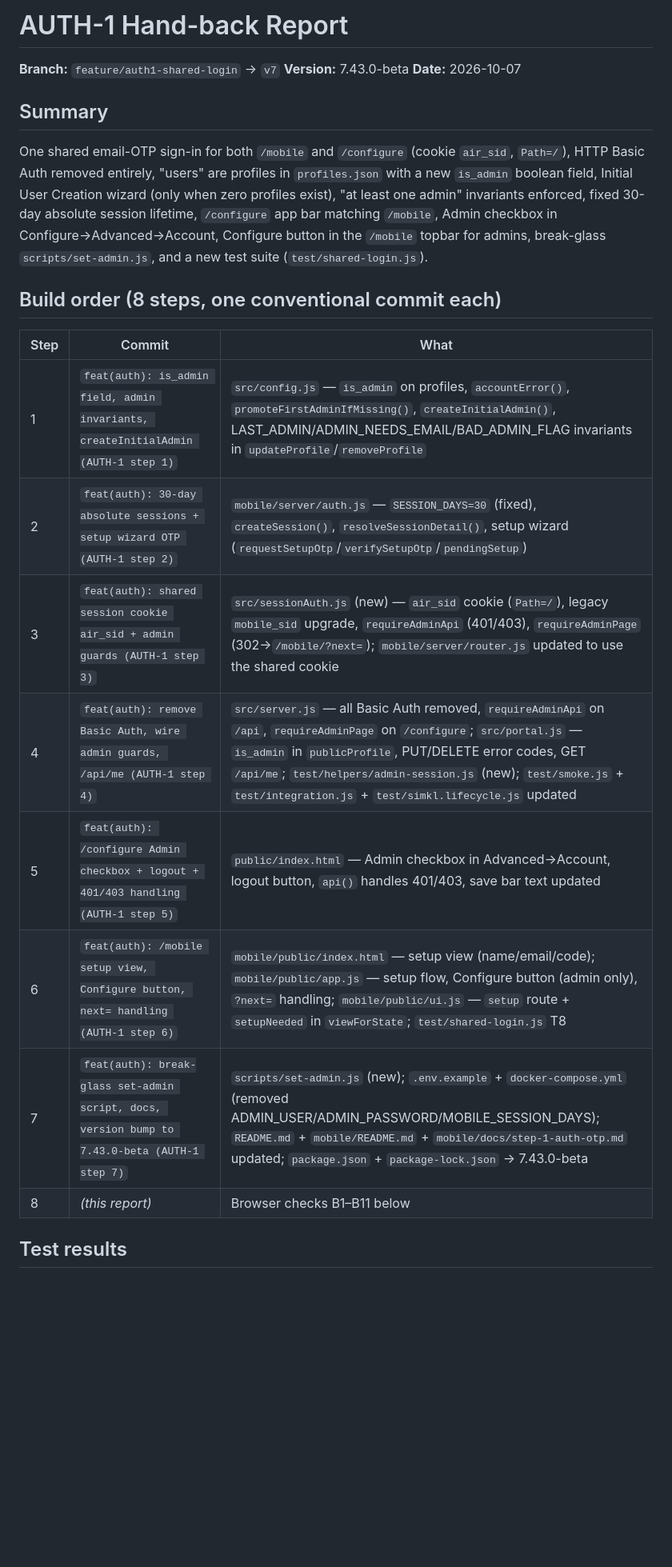
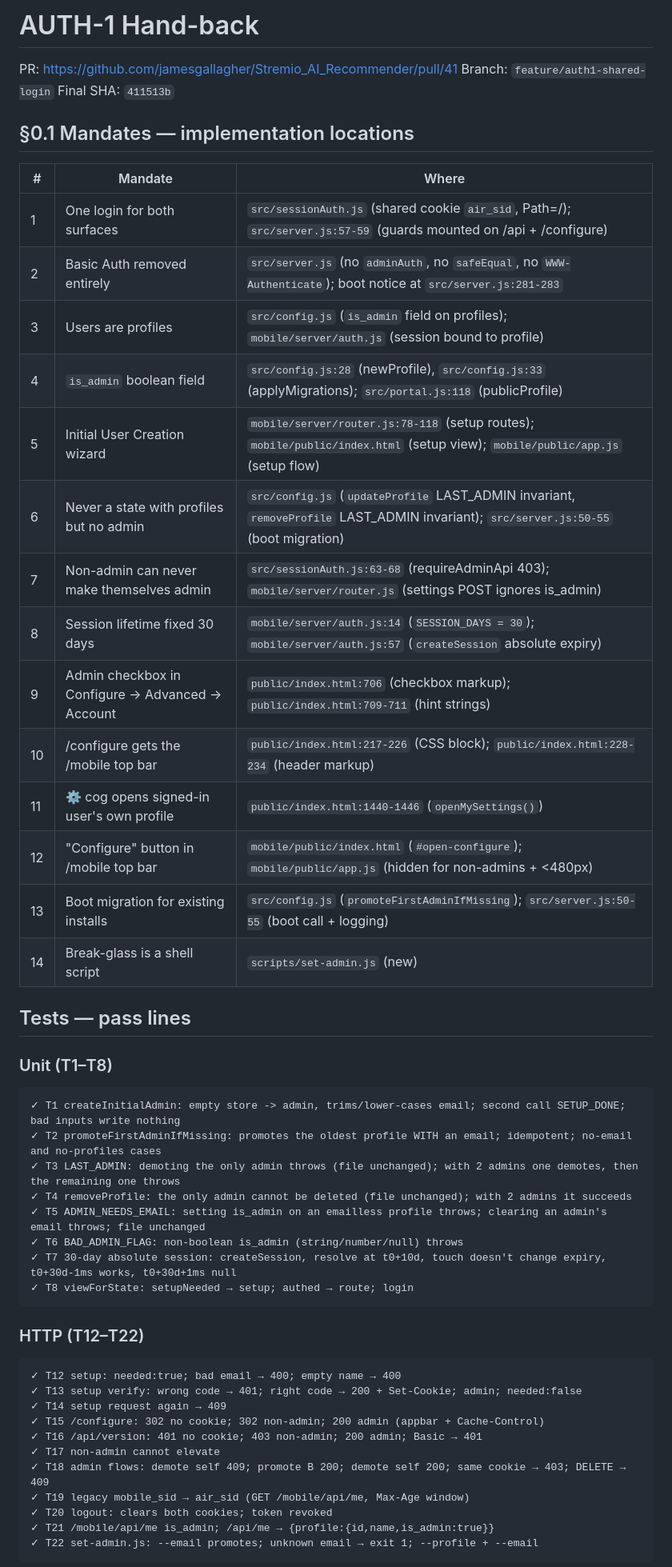
Before and after one commit to jamesgallagher/Stremio_AI_Recommender, a Markdown page: temp/auth1-shared-login-handback.md, the part around one of its changes. Shown at 80% size. GitHub-like rendering; blank space fills up the shorter version.

````diff
--- a/temp/auth1-shared-login-handback.md
+++ b/temp/auth1-shared-login-handback.md
@@ -1,25 +1,54 @@
-# AUTH-1 Hand-back Report
+# AUTH-1 Hand-back
 
-**Branch:** `feature/auth1-shared-login` → `v7`
-**Version:** 7.43.0-beta
-**Date:** 2026-10-07
+PR: https://github.com/jamesgallagher/Stremio_AI_Recommender/pull/41
+Branch: `feature/auth1-shared-login`
+Final SHA: `411513b`
 
-## Summary
+## §0.1 Mandates — implementation locations
 
-One shared email-OTP sign-in for both `/mobile` and `/configure` (cookie `air_sid`, `Path=/`), HTTP Basic Auth removed entirely, "users" are profiles in `profiles.json` with a new `is_admin` boolean field, Initial User Creation wizard (only when zero profiles exist), "at least one admin" invariants enforced, fixed 30-day absolute session lifetime, `/configure` app bar matching `/mobile`, Admin checkbox in Configure→Advanced→Account, Configure button in the `/mobile` topbar for admins, break-glass `scripts/set-admin.js`, and a new test suite (`test/shared-login.js`).
+| # | Mandate | Where |
+|---|---------|-------|
+| 1 | One login for both surfaces | `src/sessionAuth.js` (shared cookie `air_sid`, Path=/); `src/server.js:57-59` (guards mounted on /api + /configure) |
+| 2 | Basic Auth removed entirely | `src/server.js` (no `adminAuth`, no `safeEqual`, no `WWW-Authenticate`); boot notice at `src/server.js:281-283` |
+| 3 | Users are profiles | `src/config.js` (`is_admin` field on profiles); `mobile/server/auth.js` (session bound to profile) |
+| 4 | `is_admin` boolean field | `src/config.js:28` (newProfile), `src/config.js:33` (applyMigrations); `src/portal.js:118` (publicProfile) |
+| 5 | Initial User Creation wizard | `mobile/server/router.js:78-118` (setup routes); `mobile/public/index.html` (setup view); `mobile/public/app.js` (setup flow) |
+| 6 | Never a state with profiles but no admin | `src/config.js` (`updateProfile` LAST_ADMIN invariant, `removeProfile` LAST_ADMIN invariant); `src/server.js:50-55` (boot migration) |
+| 7 | Non-admin can never make themselves admin | `src/sessionAuth.js:63-68` (requireAdminApi 403); `mobile/server/router.js` (settings POST ignores is_admin) |
+| 8 | Session lifetime fixed 30 days | `mobile/server/auth.js:14` (`SESSION_DAYS = 30`); `mobile/server/auth.js:57` (`createSession` absolute expiry) |
+| 9 | Admin checkbox in Configure → Advanced → Account | `public/index.html:706` (checkbox markup); `public/index.html:709-711` (hint strings) |
+| 10 | /configure gets the /mobile top bar | `public/index.html:217-226` (CSS block); `public/index.html:228-234` (header markup) |
+| 11 | ⚙ cog opens signed-in user's own profile | `public/index.html:1440-1446` (`openMySettings()`) |
+| 12 | "Configure" button in /mobile top bar | `mobile/public/index.html` (`#open-configure`); `mobile/public/app.js` (hidden for non-admins + <480px) |
+| 13 | Boot migration for existing installs | `src/config.js` (`promoteFirstAdminIfMissing`); `src/server.js:50-55` (boot call + logging) |
+| 14 | Break-glass is a shell script | `scripts/set-admin.js` (new) |
 
-## Build order (8 steps, one conventional commit each)
+## Tests — pass lines
 
-| Step | Commit | What |
-|------|--------|------|
-| 1 | `feat(auth): is_admin field, admin invariants, createInitialAdmin (AUTH-1 step 1)` | `src/config.js` — `is_admin` on profiles, `accountError()`, `promoteFirstAdminIfMissing()`, `createInitialAdmin()`, LAST_ADMIN/ADMIN_NEEDS_EMAIL/BAD_ADMIN_FLAG invariants in `updateProfile`/`removeProfile` |
-| 2 | `feat(auth): 30-day absolute sessions + setup wizard OTP (AUTH-1 step 2)` | `mobile/server/auth.js` — `SESSION_DAYS=30` (fixed), `createSession()`, `resolveSessionDetail()`, setup wizard (`requestSetupOtp`/`verifySetupOtp`/`pendingSetup`) |
-| 3 | `feat(auth): shared session cookie air_sid + admin guards (AUTH-1 step 3)` | `src/sessionAuth.js` (new) — `air_sid` cookie (`Path=/`), legacy `mobile_sid` upgrade, `requireAdminApi` (401/403), `requireAdminPage` (302→`/mobile/?next=`); `mobile/server/router.js` updated to use the shared cookie |
-| 4 | `feat(auth): remove Basic Auth, wire admin guards, /api/me (AUTH-1 step 4)` | `src/server.js` — all Basic Auth removed, `requireAdminApi` on `/api`, `requireAdminPage` on `/configure`; `src/portal.js` — `is_admin` in `publicProfile`, PUT/DELETE error codes, GET `/api/me`; `test/helpers/admin-session.js` (new); `test/smoke.js` + `test/integration.js` + `test/simkl.lifecycle.js` updated |
-| 5 | `feat(auth): /configure Admin checkbox + logout + 401/403 handling (AUTH-1 step 5)` | `public/index.html` — Admin checkbox in Advanced→Account, logout button, `api()` handles 401/403, save bar text updated |
-| 6 | `feat(auth): /mobile setup view, Configure button, next= handling (AUTH-1 step 6)` | `mobile/public/index.html` — setup view (name/email/code); `mobile/public/app.js` — setup flow, Configure button (admin only), `?next=` handling; `mobile/public/ui.js` — `setup` route + `setupNeeded` in `viewForState`; `test/shared-login.js` T8 |
-| 7 | `feat(auth): break-glass set-admin script, docs, version bump to 7.43.0-beta (AUTH-1 step 7)` | `scripts/set-admin.js` (new); `.env.example` + `docker-compose.yml` (removed ADMIN_USER/ADMIN_PASSWORD/MOBILE_SESSION_DAYS); `README.md` + `mobile/README.md` + `mobile/docs/step-1-auth-otp.md` updated; `package.json` + `package-lock.json` → 7.43.0-beta |
-| 8 | *(this report)* | Browser checks B1–B11 below |
+### Unit (T1–T8)
+```
+✓ T1 createInitialAdmin: empty store -> admin, trims/lower-cases email; second call SETUP_DONE; bad inputs write nothing
+✓ T2 promoteFirstAdminIfMissing: promotes the oldest profile WITH an email; idempotent; no-email and no-profiles cases
+✓ T3 LAST_ADMIN: demoting the only admin throws (file unchanged); with 2 admins one demotes, then the remaining one throws
+✓ T4 removeProfile: the only admin cannot be deleted (file unchanged); with 2 admins it succeeds
+✓ T5 ADMIN_NEEDS_EMAIL: setting is_admin on an emailless profile throws; clearing an admin's email throws; file unchanged
+✓ T6 BAD_ADMIN_FLAG: non-boolean is_admin (string/number/null) throws
+✓ T7 30-day absolute session: createSession, resolve at t0+10d, touch doesn't change expiry, t0+30d-1ms works, t0+30d+1ms null
+✓ T8 viewForState: setupNeeded → setup; authed → route; login
+```
 
-## Test results
+### HTTP (T12–T22)
+```
+✓ T12 setup: needed:true; bad email → 400; empty name → 400
+✓ T13 setup verify: wrong code → 401; right code → 200 + Set-Cookie; admin; needed:false
+✓ T14 setup request again → 409
+✓ T15 /configure: 302 no cookie; 302 non-admin; 200 admin (appbar + Cache-Control)
+✓ T16 /api/version: 401 no cookie; 403 non-admin; 200 admin; Basic → 401
+✓ T17 non-admin cannot elevate
+✓ T18 admin flows: demote self 409; promote B 200; demote self 200; same cookie → 403; DELETE → 409
+✓ T19 legacy mobile_sid → air_sid (GET /mobile/api/me, Max-Age window)
+✓ T20 logout: clears both cookies; token revoked
+✓ T21 /mobile/api/me is_admin; /api/me → {profile:{id,name,is_admin:true}}
+✓ T22 set-admin.js: --email promotes; unknown email → exit 1; --profile + --email
+```
 
````
Also changed, not shown: other parts of temp/auth1-shared-login-handback.md (+112 -55 lines).
